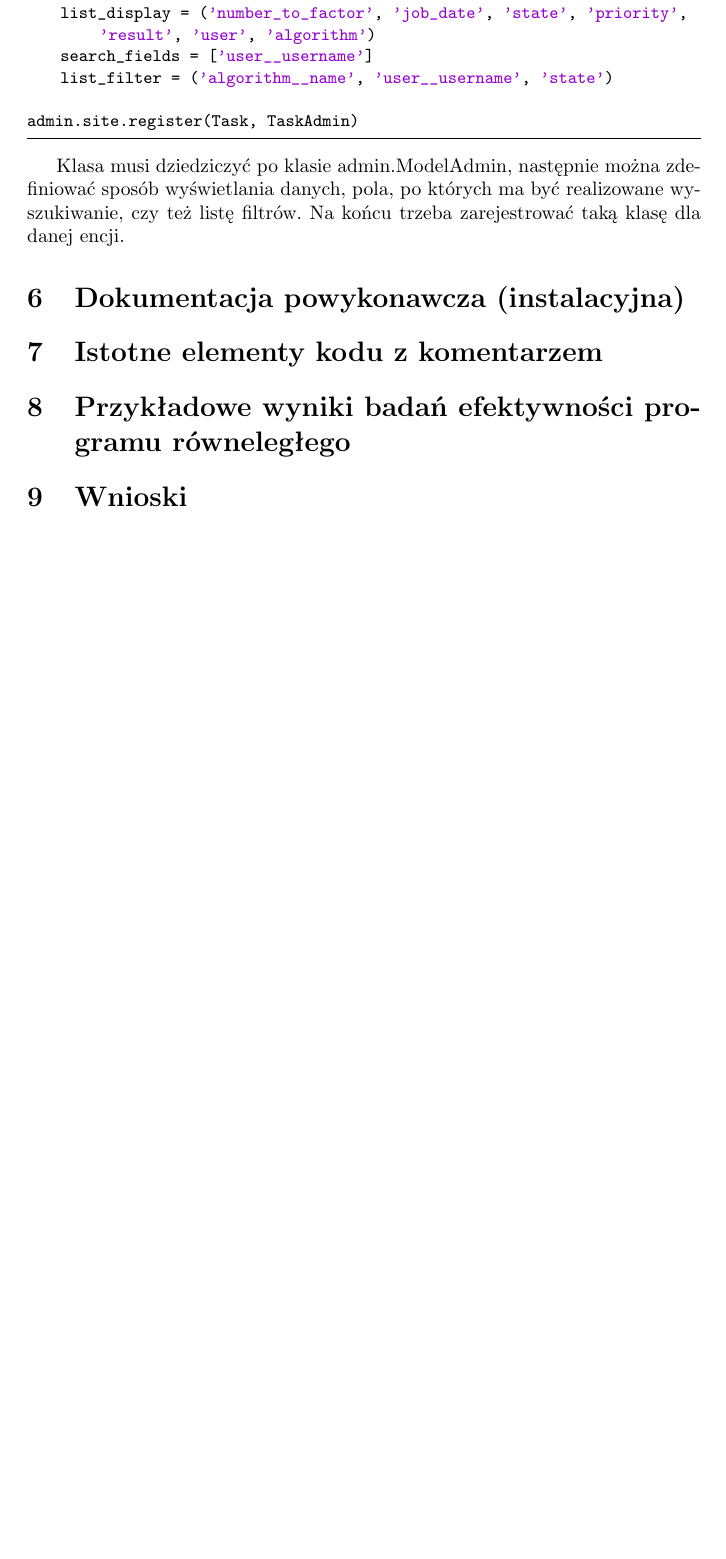
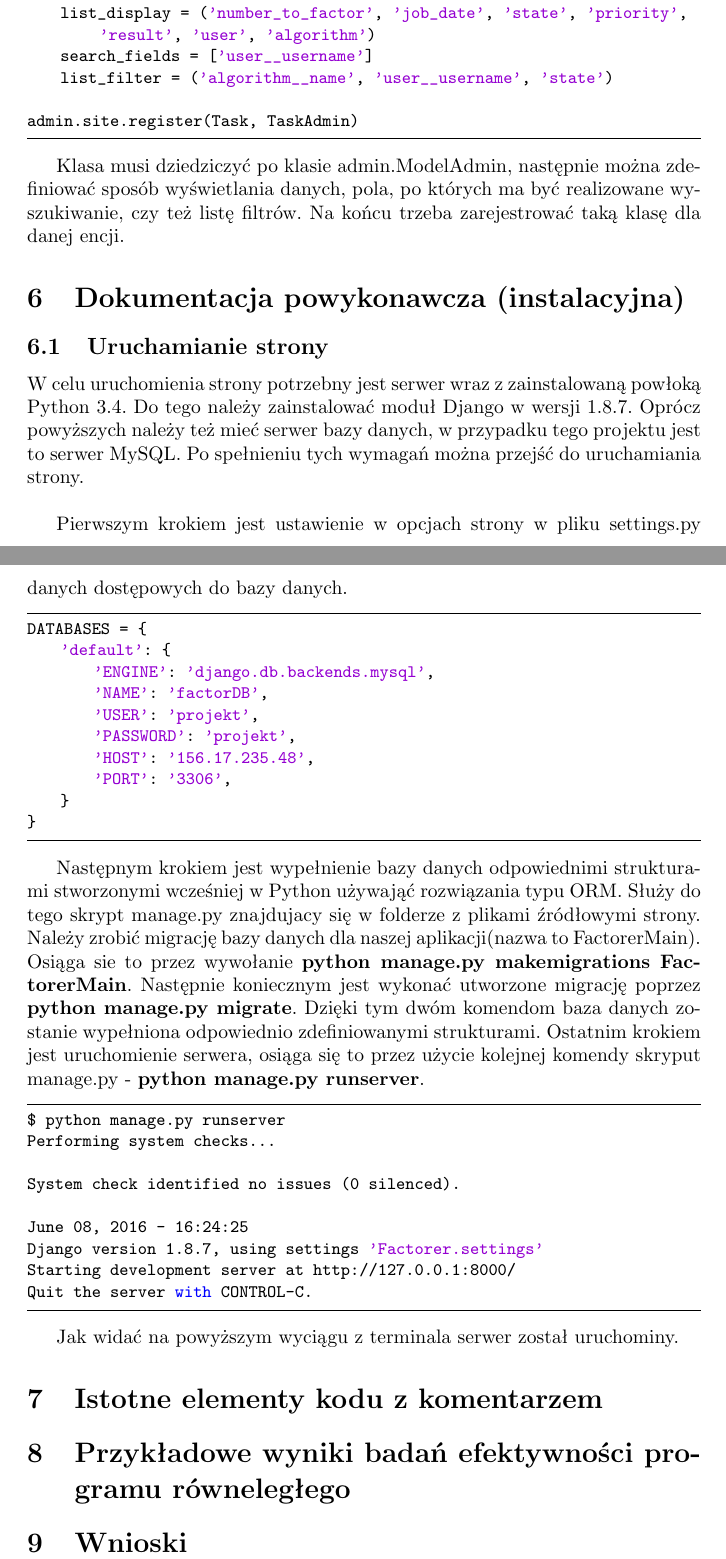
Before and after one commit to maciejKolanski/FactorerMPI, a LaTeX document (doc/FactorerDoc.tex): part of page 11 of 12 before the commit and two parts of pages 11 and 12 of 13 after it, the two joined at a grey line, cut so that both start at the same text, the shorter picture padded with empty space. Compiled offline with pdfLaTeX.

Commit message:
Instruction for installing website

```diff
--- a/doc/FactorerDoc.tex
+++ b/doc/FactorerDoc.tex
@@ -320,6 +320,40 @@ Klasa musi dziedziczyć po klasie admin.ModelAdmin, następnie można zdefiniowa
 
 \section{Dokumentacja powykonawcza (instalacyjna)}
 
+\subsection{Uruchamianie strony}
+
+W celu uruchomienia strony potrzebny jest serwer wraz z zainstalowaną powłoką Python 3.4. Do tego należy zainstalować moduł Django w wersji 1.8.7. Oprócz powyższych należy też mieć serwer bazy danych, w przypadku tego projektu jest to serwer MySQL. Po spełnieniu tych wymagań można przejść do uruchamiania strony.\\
+
+Pierwszym krokiem jest ustawienie w opcjach strony w pliku settings.py danych dostępowych do bazy danych.
+\begin{lstlisting}
+DATABASES = {
+    'default': {
+        'ENGINE': 'django.db.backends.mysql',
+        'NAME': 'factorDB',
+        'USER': 'projekt',
+        'PASSWORD': 'projekt',
+        'HOST': '156.17.235.48',
+        'PORT': '3306',
+    }
+}
+\end{lstlisting}
+
+Następnym krokiem jest wypełnienie bazy danych odpowiednimi strukturami stworzonymi wcześniej w Python używająć rozwiązania typu ORM. Służy do tego skrypt manage.py znajdujacy się w folderze z plikami źródłowymi strony. Należy zrobić migrację bazy danych dla naszej aplikacji(nazwa to FactorerMain). Osiąga sie to przez wywołanie \textbf{python manage.py makemigrations FactorerMain}. Następnie koniecznym jest wykonać utworzone migrację poprzez \textbf{python manage.py migrate}. Dzięki tym dwóm komendom baza danych zostanie wypełniona odpowiednio zdefiniowanymi strukturami. Ostatnim krokiem jest uruchomienie serwera, osiąga się to przez użycie kolejnej komendy skryput manage.py - \textbf{python manage.py runserver}.
+\begin{lstlisting}
+$ python manage.py runserver
+Performing system checks...
+
+System check identified no issues (0 silenced).
+
+June 08, 2016 - 16:24:25
+Django version 1.8.7, using settings 'Factorer.settings'
+Starting development server at http://127.0.0.1:8000/
+Quit the server with CONTROL-C.
+
+\end{lstlisting}
+
+Jak widać na powyższym wyciągu z terminala serwer został uruchominy.
+
 \section{Istotne elementy kodu z komentarzem}
 
 \section{Przykładowe wyniki badań efektywności programu równeległego}
```
Also changed, not shown: doc/FactorerDoc.pdf, 4 other files.
